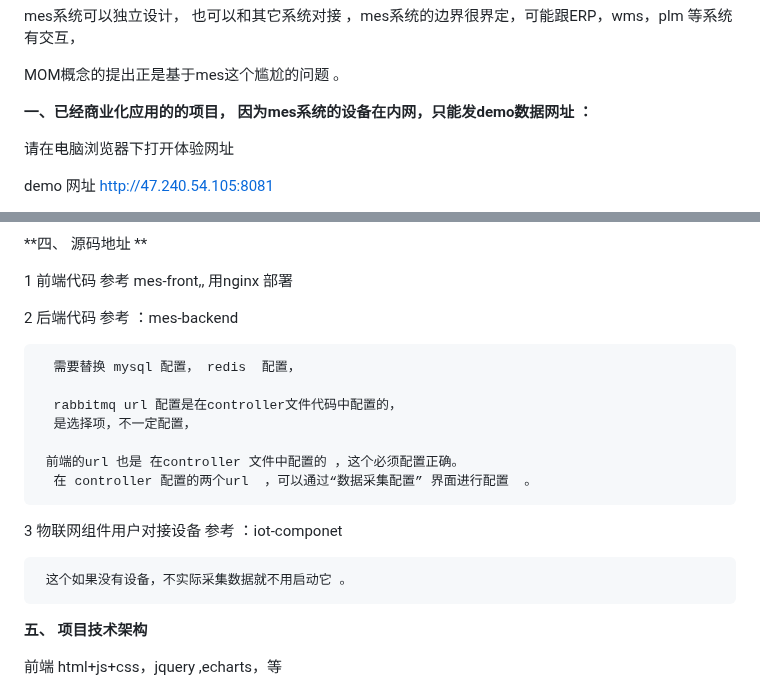
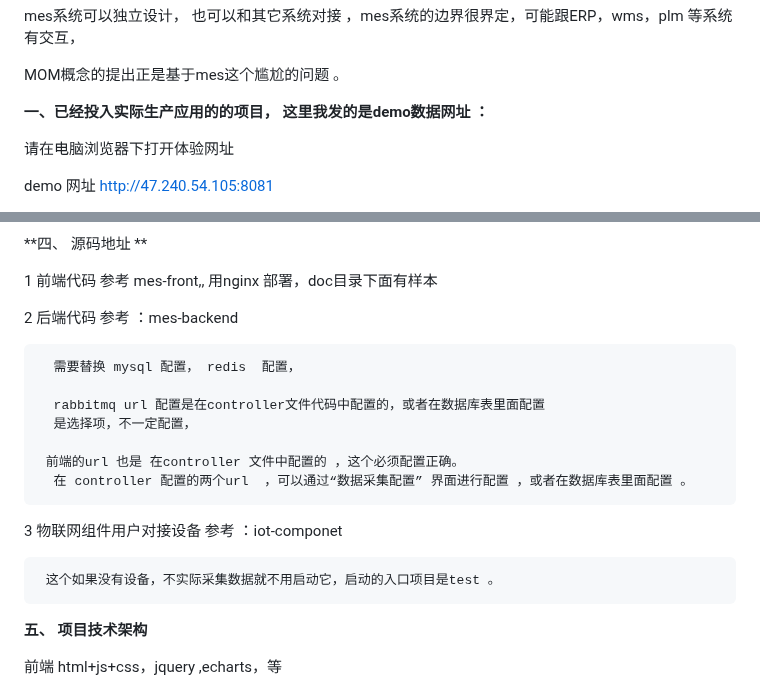
Before and after one commit to dreamer888/hm-MES., a Markdown page: readme.md, 2 parts joined by grey strips. Rendered like a GitHub page.

Commit message:
update readme.md.
Signed-off-by: imcoder <2219992847@qq.com>

```diff
--- a/readme.md
+++ b/readme.md
@@ -5,7 +5,7 @@ mes系统可以独立设计， 也可以和其它系统对接 ，mes系统的边
 MOM概念的提出正是基于mes这个尴尬的问题 。
 
 
-**一、已经商业化应用的的项目， 因为mes系统的设备在内网，只能发demo数据网址 ：**
+**一、已经投入实际生产应用的的项目， 这里我发的是demo数据网址 ：**
 
 请在电脑浏览器下打开体验网址
 
@@ -94,22 +94,22 @@ http://erp.dreammm.net
 **四、 源码地址 **
 
 
-1     前端代码 参考 mes-front,,  用nginx 部署
+1     前端代码 参考 mes-front,,  用nginx 部署，doc目录下面有样本
 
 2   后端代码 参考 ：mes-backend
 
 
       需要替换 mysql 配置， redis  配置，
 
-      rabbitmq url 配置是在controller文件代码中配置的，
+      rabbitmq url 配置是在controller文件代码中配置的，或者在数据库表里面配置
       是选择项，不一定配置，
 
      前端的url 也是 在controller 文件中配置的 ，这个必须配置正确。
-      在 controller 配置的两个url  ，可以通过“数据采集配置” 界面进行配置  。
+      在 controller 配置的两个url  ，可以通过“数据采集配置” 界面进行配置 ，或者在数据库表里面配置 。
 
 3   物联网组件用户对接设备  参考  ：iot-componet
 
-     这个如果没有设备，不实际采集数据就不用启动它 。
+     这个如果没有设备，不实际采集数据就不用启动它，启动的入口项目是test 。
 
 
 **五、 项目技术架构**
```
